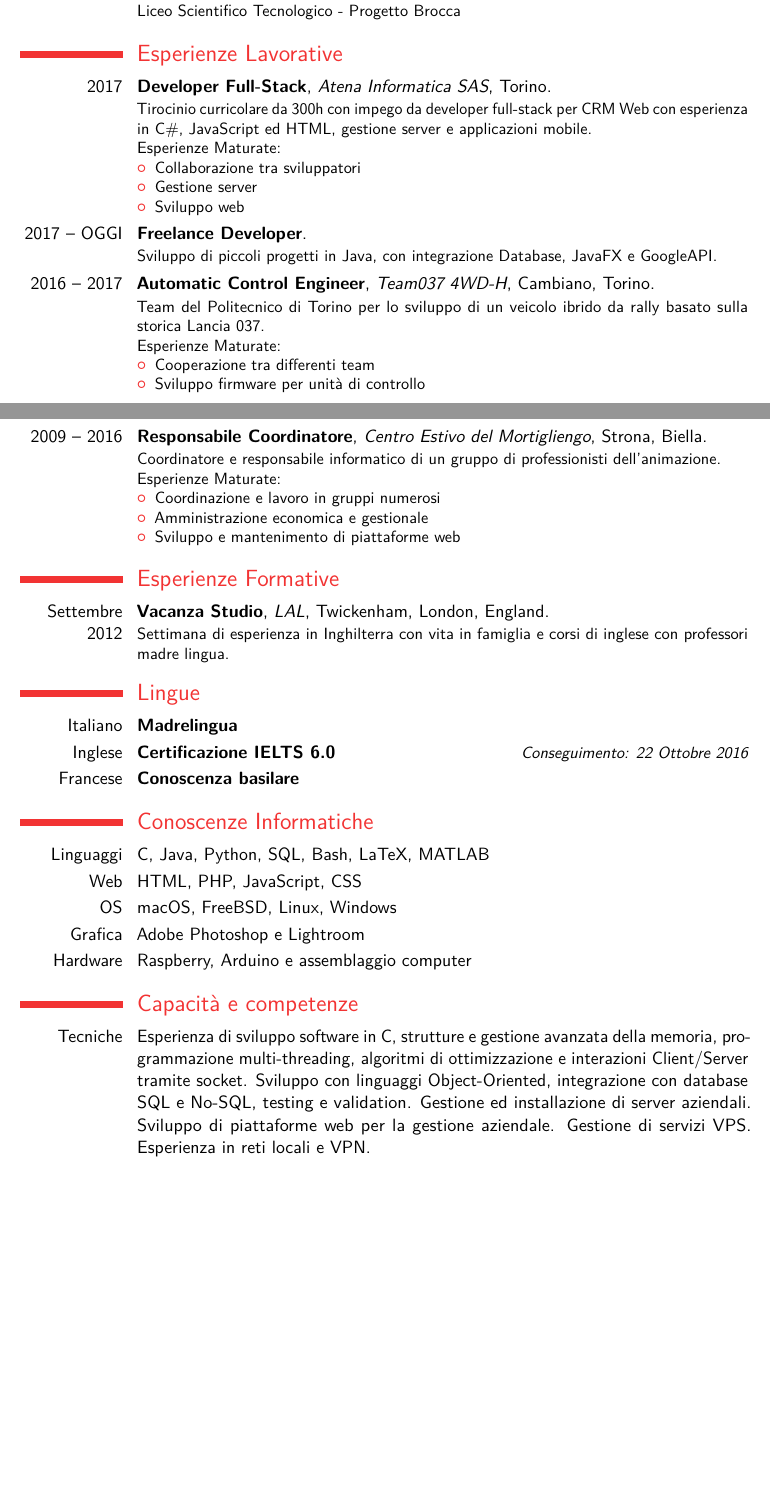
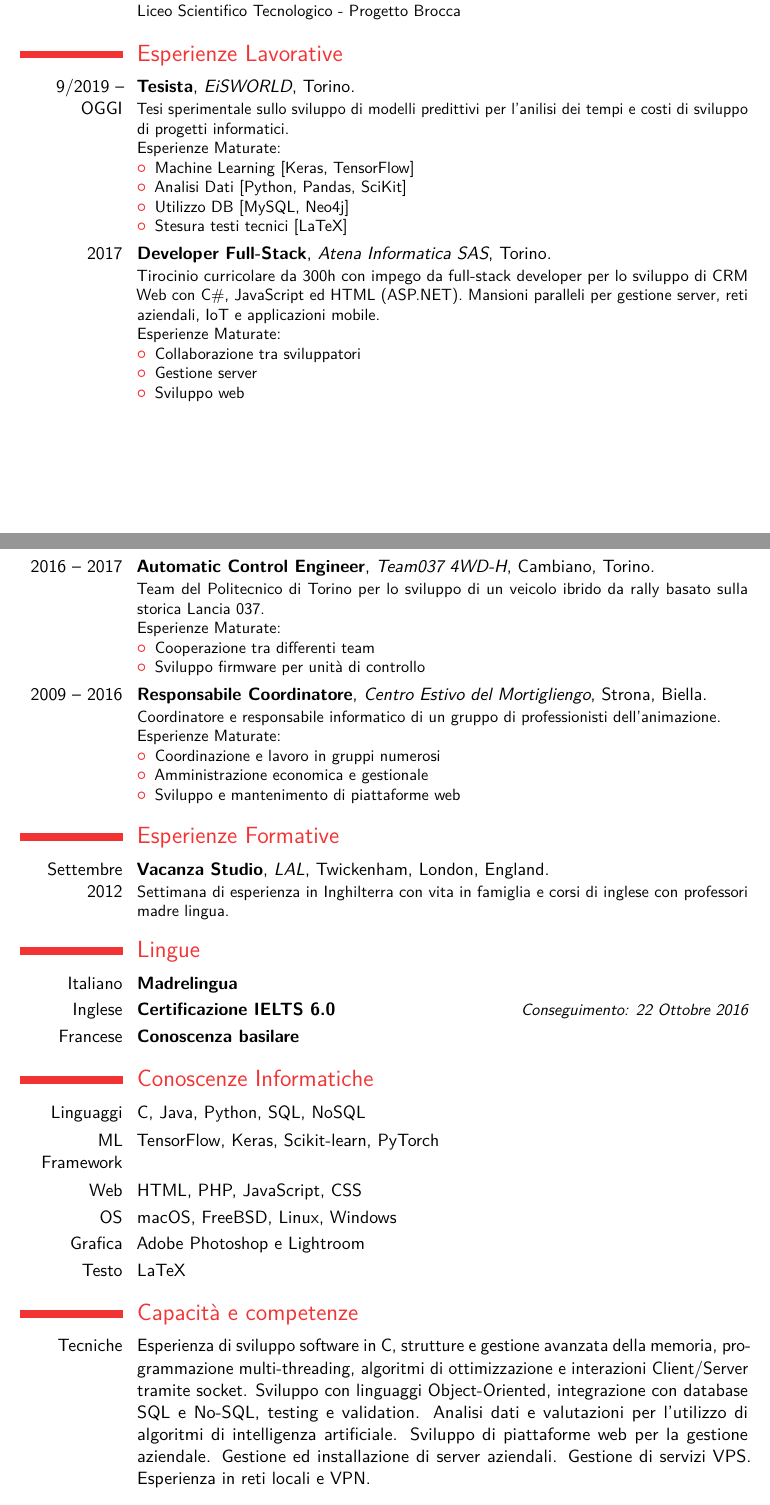
Before and after one commit to Jacopx/CurriculumVitaeITA, a LaTeX CV (main.tex): two parts of pages 1 and 2 of 3, joined at a grey line, cut so that both start at the same text, the shorter picture padded with empty space. Compiled offline with pdfLaTeX.

Commit message:
Adding EiSWORLD experience

```diff
--- a/main.tex
+++ b/main.tex
@@ -56,8 +56,19 @@
 \cventry{2009 -- 2014}{Diploma}{I.I.S. "del Cossatese e Valle Strona"}{Valle Mosso}{}{Liceo Scientifico Tecnologico - Progetto Brocca}  % arguments 3 to 6 can be left empty
 
 \section{Esperienze Lavorative}
+%EiSWORLD
+\cventry{9/2019 -- OGGI}{Tesista}{EiSWORLD}{Torino}{}{Tesi sperimentale sullo sviluppo di modelli predittivi per l'anilisi dei tempi e costi di sviluppo di progetti informatici.
+\newline{}%
+Esperienze Maturate:%
+\begin{itemize}%
+  \item Machine Learning [Keras, TensorFlow]
+  \item Analisi Dati [Python, Pandas, SciKit]
+  \item Utilizzo DB [MySQL, Neo4j]
+  \item Stesura testi tecnici [LaTeX]
+\end{itemize}}
+
 %Atena Infomatica
-\cventry{2017}{Developer Full-Stack}{Atena Informatica SAS}{Torino}{}{Tirocinio curricolare da 300h con impego da developer full-stack per CRM Web con esperienza in C\#, JavaScript ed HTML, gestione server e applicazioni mobile.
+\cventry{2017}{Developer Full-Stack}{Atena Informatica SAS}{Torino}{}{Tirocinio curricolare da 300h con impego da full-stack developer per lo sviluppo di CRM Web con C\#, JavaScript ed HTML (ASP.NET). Mansioni paralleli per gestione server, reti aziendali, IoT e applicazioni mobile.
 \newline{}%
 Esperienze Maturate:%
 \begin{itemize}%
@@ -67,7 +78,7 @@ Esperienze Maturate:%
 \end{itemize}}
 
 % Freelance Developer
-\cventry{2017 -- OGGI}{Freelance Developer}{}{}{}{Sviluppo di piccoli progetti in Java, con integrazione Database, JavaFX e GoogleAPI.}
+% \cventry{2017 -- OGGI}{Freelance Developer}{}{}{}{Sviluppo di piccoli progetti in Java, con integrazione Database, JavaFX e GoogleAPI.}
 
 %Team 037
 \cventry{2016 -- 2017}{Automatic Control Engineer}{Team037 4WD-H}{Cambiano, Torino}{}{Team del Politecnico di Torino per lo sviluppo di un veicolo ibrido da rally basato sulla storica Lancia 037. \newline{}%
@@ -100,17 +111,25 @@ Esperienze Maturate:%
 \cvitemwithcomment{Inglese}{Certificazione IELTS 6.0}{Conseguimento: 22 Ottobre 2016}
 \cvitemwithcomment{Francese}{Conoscenza basilare}{}
 
+% \section{Carriera}
+% \cvlistdoubleitem{Big Data: 25}{Computer Architectures: 25}
+% \cvlistdoubleitem{Distributed Programming I: 30}{Distributed Programming II: 25}
+% \cvlistdoubleitem{Database Management System: 26}{Software Engineering: 25}
+% \cvlistdoubleitem{Computer Networks Technologies: 21}{Computer System Security: 20}
+% \cvlistdoubleitem{Optimization Methods: 24}{Information System: 22}
+
+
 \section{Conoscenze Informatiche}
-\cvitem{Linguaggi}{C, Java, Python, SQL, Bash, LaTeX, MATLAB}
+\cvitem{Linguaggi}{C, Java, Python, SQL, NoSQL}
+\cvitem{ML Framework}{TensorFlow, Keras, Scikit-learn, PyTorch}
 \cvitem{Web}{HTML, PHP, JavaScript, CSS}
 \cvitem{OS}{macOS, FreeBSD, Linux, Windows}
 \cvitem{Grafica}{Adobe Photoshop e Lightroom}
-%\cvitem{Testo}{Nano, Atom, SublimeText, Word}
-\cvitem{Hardware}{Raspberry, Arduino e assemblaggio computer}
+\cvitem{Testo}{LaTeX}
+% \cvitem{Hardware}{Raspberry, Arduino e assemblaggio computer}
 
 \section{Capacità e competenze}
-\cvitem{Tecniche}{Esperienza di sviluppo software in C, strutture e gestione avanzata della memoria, programmazione multi-threading, algoritmi di ottimizzazione e interazioni Client/Server tramite socket. Sviluppo con linguaggi Object-Oriented, integrazione con database SQL e No-SQL, testing e validation. Gestione ed installazione di server aziendali. Sviluppo di piattaforme web per la gestione aziendale. Gestione di servizi VPS. Esperienza in reti locali e VPN.}
+\cvitem{Tecniche}{Esperienza di sviluppo software in C, strutture e gestione avanzata della memoria, programmazione multi-threading, algoritmi di ottimizzazione e interazioni Client/Server tramite socket. Sviluppo con linguaggi Object-Oriented, integrazione con database SQL e No-SQL, testing e validation. Analisi dati e valutazioni per l'utilizzo di algoritmi di intelligenza artificiale. Sviluppo di piattaforme web per la gestione aziendale. Gestione ed installazione di server aziendali. Gestione di servizi VPS. Esperienza in reti locali e VPN.}
 \cvitem{Organizzative}{Coordinazione e gestione di gruppi di sviluppo per progetti universitari. Capacità di coordinazione, leadership, gestione economica di gruppi numerosi, interazioni con professionisti e settore pubblico maturata grazie ad una prolungata esperienza come responsabile di un gruppo di Animazione con circa 60 animatori per la gestione di 250 bambini. Cooperazione in team con redazione di report giornalieri sui lavori svolti.}
-\cvitem{Sociali}{Sviluppo della personale figura sociale da fotografo con i mezzi di comunicazione più diffusi al momento. Ottima capacità di collaborazione e di guida in gruppo. Esperienza in team di lavoro maturata con il progetto 037 ed il gruppo di animazioni per 8 anni. Pertecipazione, per Atena Informatica, a fiere di settore.}
+\cvitem{Sociali}{Sviluppo della personale figura sociale da fotografo con i mezzi di comunicazione più diffusi al momento. Ottima capacità di collaborazione e di guida in gruppo. Esperienza in team di lavoro maturata con il progetto 037 ed il gruppo di animazione per 8 anni. Pertecipazione, per Atena Informatica, a fiere di settore.}
 \cvitem{Artistiche}{Competenze fotografiche acquisite come autodidatta e corsi di specializzazione, maturando esperienze lavorative di alto livello partecipando ad eventi di calibro mondiale nel motorsport e negli sport estremi. Discreta esperienza a livello grafico, sia web che fotografico. Competenze musicali per studio in scuola di musica di basso elettrico e batteria per 4 anni.}
-\cvitem{Altro}{Amante della natura, in particolare della montagna, della cucina, della fotografia e tecnologia. Amante dello sport con particolare attenzione al motorsport su due e quattro ruote. Appassionato di ciclismo stradale ed off-road.}
```
Also changed, not shown: main.tex (5 more changed lines), 1 other file.
